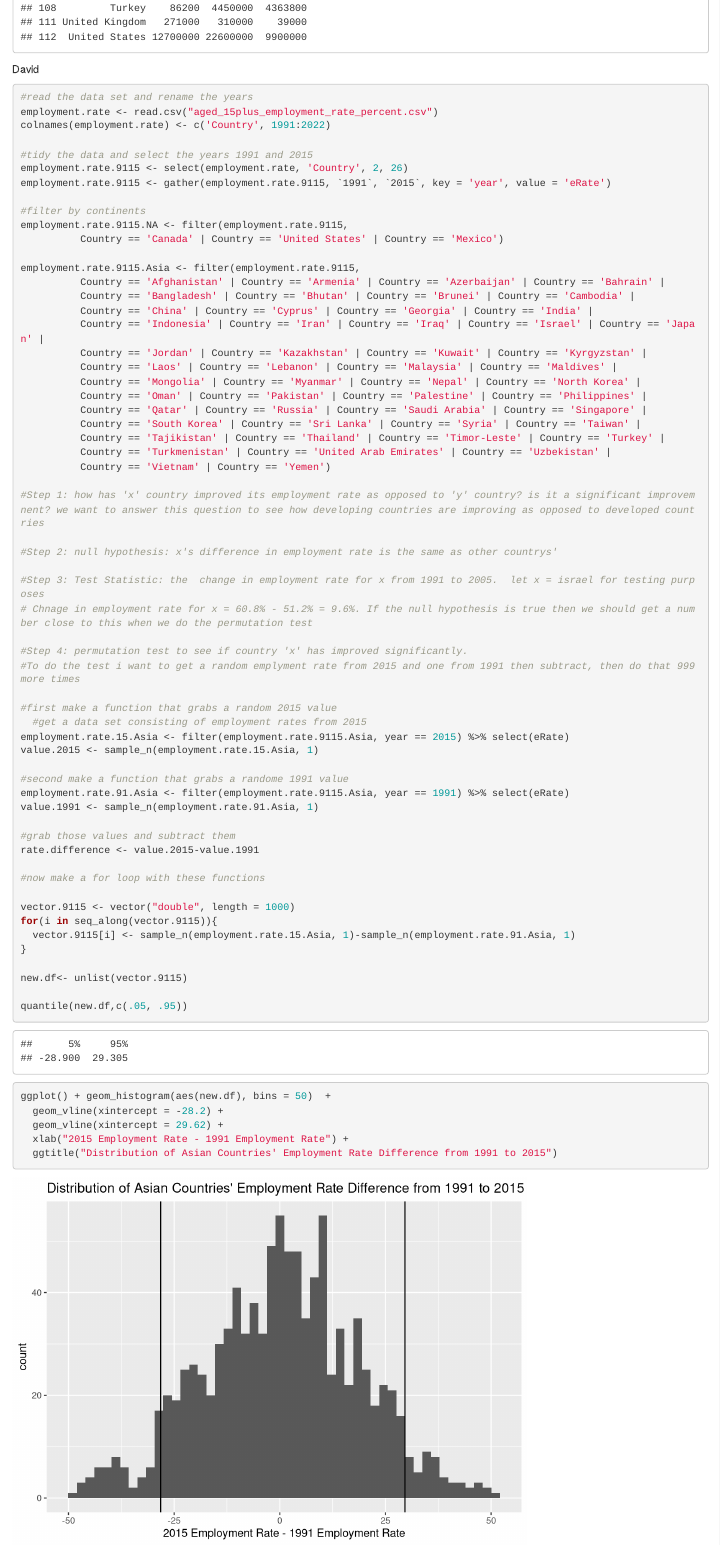
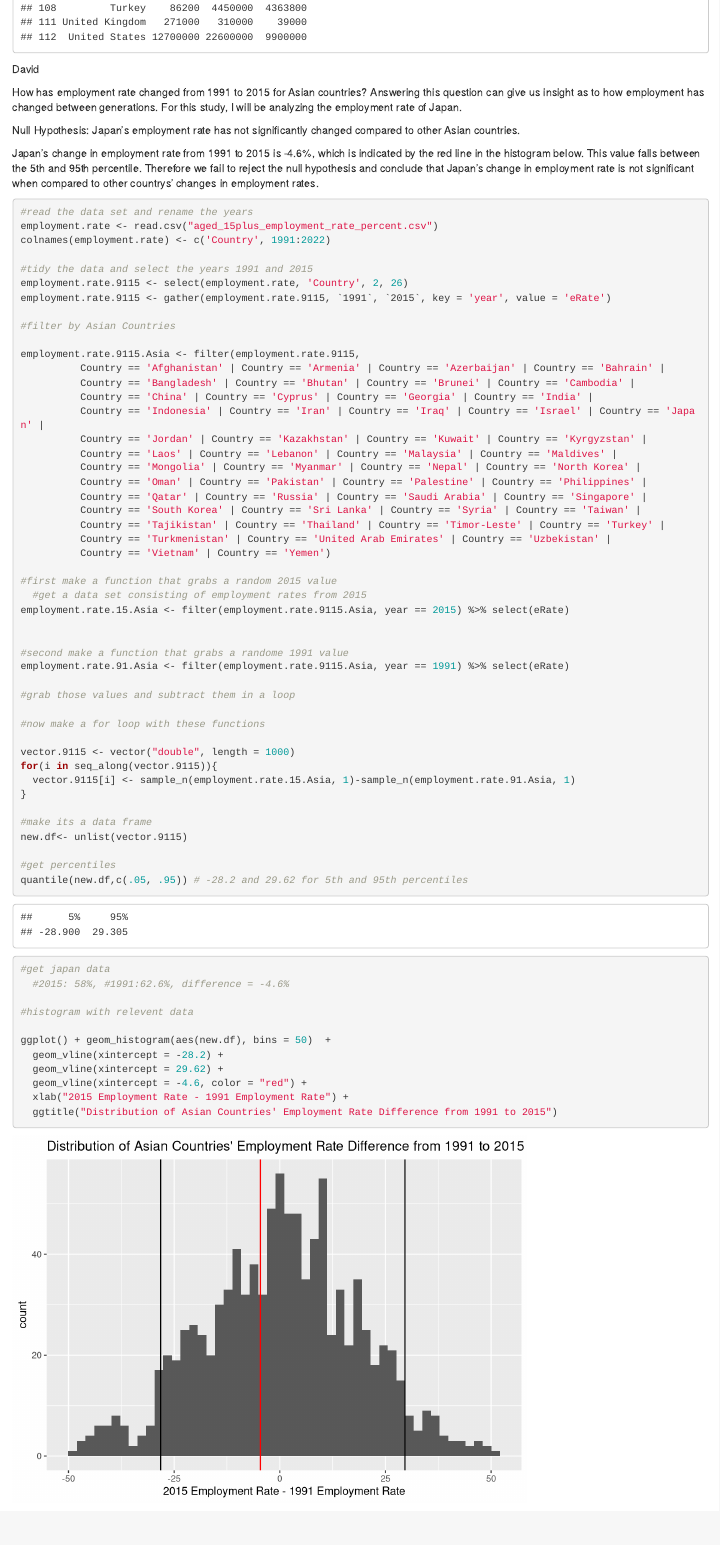
Before and after one commit to BNelsen/Lab13_DataBetas, an R Markdown document (Lab13_DataBetas.Rmd): the page in a window 1100 px wide, from 1380 px down. Rendered offline with R 4.5, knitr and Pandoc, with nearby package versions; code that draws random numbers runs with fixed seeds of ours; the gapminder table comes from the copy in Python's plotly package.

Commit message:
Finished David Part

````diff
--- a/Lab13_DataBetas.Rmd
+++ b/Lab13_DataBetas.Rmd
@@ -56,6 +56,12 @@ hydro
 
 David
 
+How has employment rate changed from 1991 to 2015 for Asian countries? Answering this question can give us insight as to how employment has changed between generations. For this study, I will be analyzing the employment rate of Japan.
+
+Null Hypothesis: Japan's employment rate has not significantly changed compared to other Asian countries.
+
+Japan's change in employment rate from 1991 to 2015 is -4.6%, which is indicated by the red line in the histogram below. This value falls between the 5th and 95th percentile. Therefore we fail to reject the null hypothesis and conclude that Japan's change in employment rate is not significant when compared to other countrys' changes in employment rates.
+
 ```{r}
 
 #read the data set and rename the years
@@ -66,9 +72,7 @@ colnames(employment.rate) <- c('Country', 1991:2022)
 employment.rate.9115 <- select(employment.rate, 'Country', 2, 26)
 employment.rate.9115 <- gather(employment.rate.9115, `1991`, `2015`, key = 'year', value = 'eRate')
 
-#filter by continents
-employment.rate.9115.NA <- filter(employment.rate.9115,
-          Country == 'Canada' | Country == 'United States' | Country == 'Mexico')
+#filter by Asian Countries
 
 employment.rate.9115.Asia <- filter(employment.rate.9115,
           Country == 'Afghanistan' | Country == 'Armenia' | Country == 'Azerbaijan' | Country == 'Bahrain' |
@@ -85,27 +89,15 @@ employment.rate.9115.Asia <- filter(employment.rate.9115,
           Country == 'Turkmenistan' | Country == 'United Arab Emirates' | Country == 'Uzbekistan' |
           Country == 'Vietnam' | Country == 'Yemen')
 
-#Step 1: how has 'x' country improved its employment rate as opposed to 'y' country? is it a significant improvemnent? we want to answer this question to see how developing countries are improving as opposed to developed countries
-
-#Step 2: null hypothesis: x's difference in employment rate is the same as other countrys'
-
-#Step 3: Test Statistic: the  change in employment rate for x from 1991 to 2005.  let x = israel for testing purposes
-# Chnage in employment rate for x = 60.8% - 51.2% = 9.6%. If the null hypothesis is true then we should get a number close to this when we do the permutation test
-
-#Step 4: permutation test to see if country 'x' has improved significantly.
-#To do the test i want to get a random emplyment rate from 2015 and one from 1991 then subtract, then do that 999 more times
-
 #first make a function that grabs a random 2015 value
   #get a data set consisting of employment rates from 2015
 employment.rate.15.Asia <- filter(employment.rate.9115.Asia, year == 2015) %>% select(eRate)
-value.2015 <- sample_n(employment.rate.15.Asia, 1)
+
 
 #second make a function that grabs a randome 1991 value
 employment.rate.91.Asia <- filter(employment.rate.9115.Asia, year == 1991) %>% select(eRate)
-value.1991 <- sample_n(employment.rate.91.Asia, 1)
 
-#grab those values and subtract them
-rate.difference <- value.2015-value.1991
+#grab those values and subtract them in a loop
 
 #now make a for loop with these functions
 
@@ -114,13 +106,21 @@ for(i in seq_along(vector.9115)){
   vector.9115[i] <- sample_n(employment.rate.15.Asia, 1)-sample_n(employment.rate.91.Asia, 1)
 }
 
+#make its a data frame
 new.df<- unlist(vector.9115)
 
-quantile(new.df,c(.05, .95))
+#get percentiles
+quantile(new.df,c(.05, .95)) # -28.2 and 29.62 for 5th and 95th percentiles
+
+#get japan data
+  #2015: 58%, #1991:62.6%, difference = -4.6%
+
+#histogram with relevent data
 
 ggplot() + geom_histogram(aes(new.df), bins = 50)  +
   geom_vline(xintercept = -28.2) +
   geom_vline(xintercept = 29.62) +
+  geom_vline(xintercept = -4.6, color = "red") +
   xlab("2015 Employment Rate - 1991 Employment Rate") +
   ggtitle("Distribution of Asian Countries' Employment Rate Difference from 1991 to 2015")
 
````
